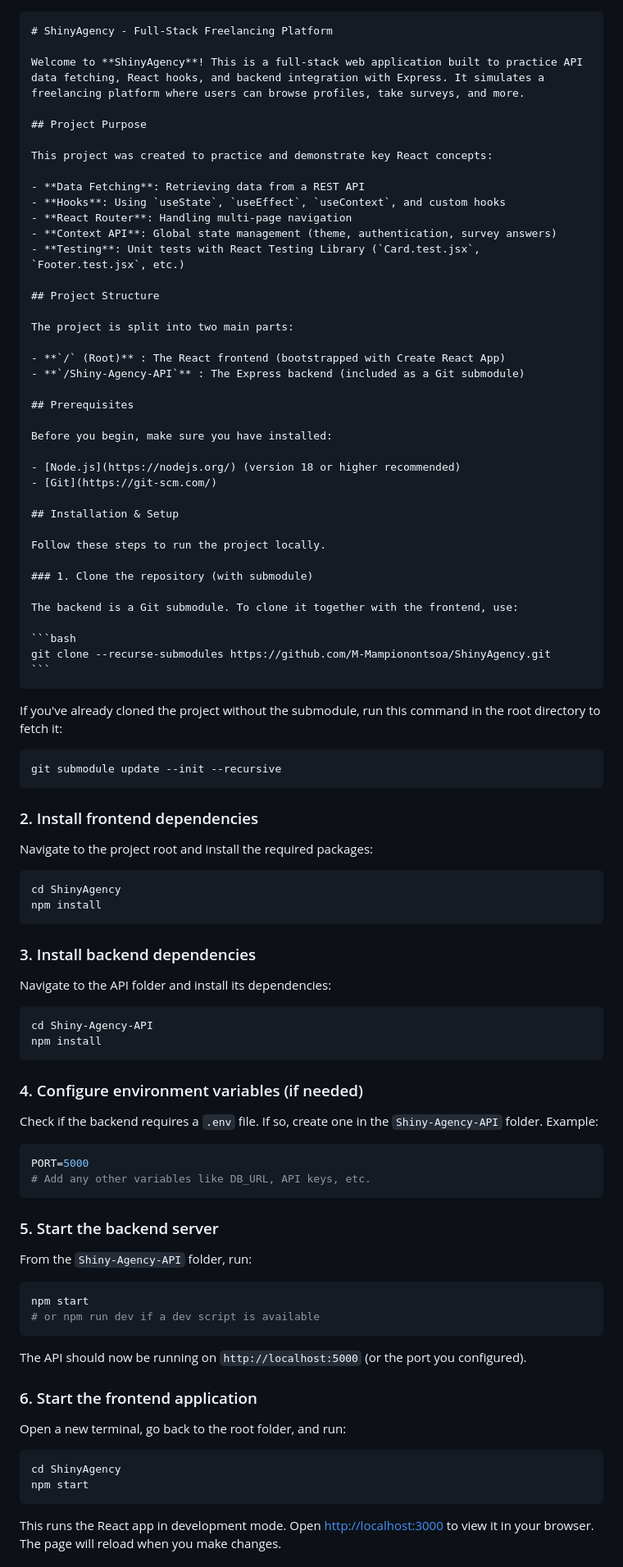
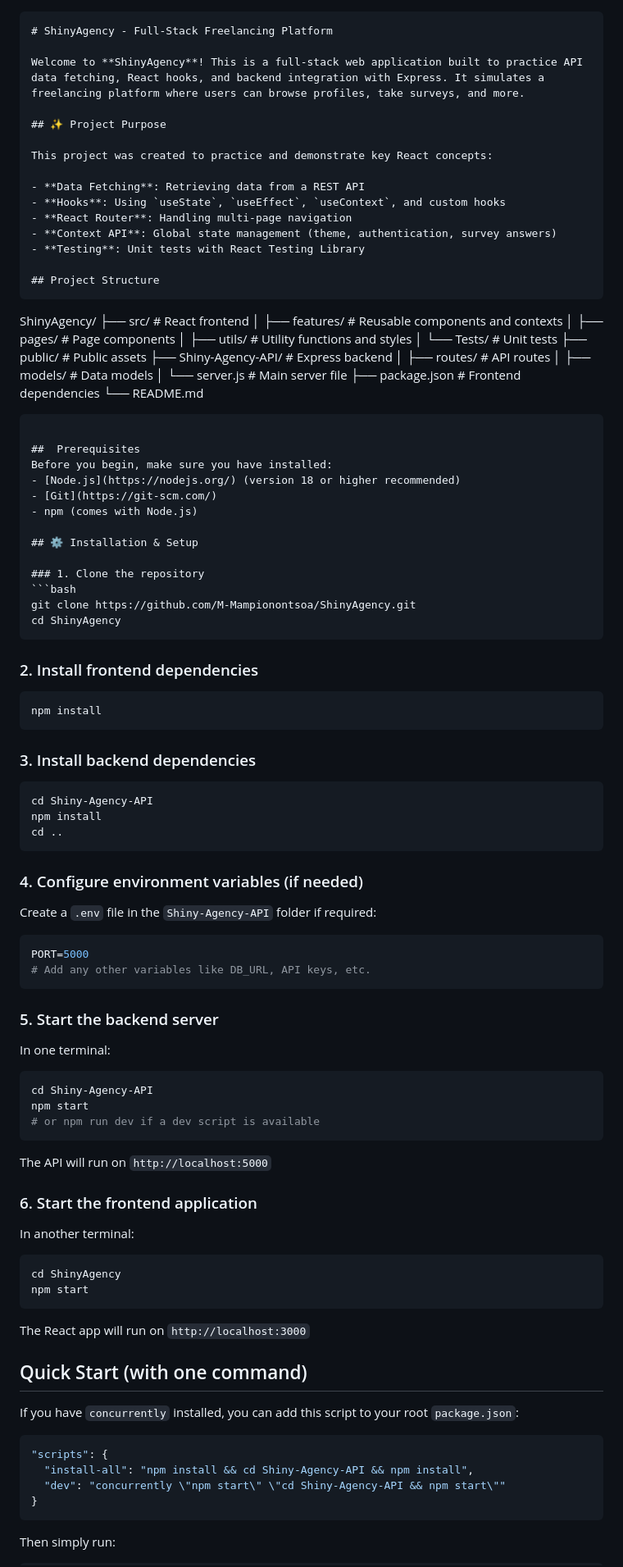
Before and after one commit to M-Mampionontsoa/ShinyAgency, a Markdown page: README.md, the part around one of its changes. Shown at 82% size. GitHub-like rendering.

Commit message:
Finishing Readme

`````diff
--- a/README.md
+++ b/README.md
@@ -1,9 +1,9 @@
-````markdown
+```markdown
 # ShinyAgency - Full-Stack Freelancing Platform
 
 Welcome to **ShinyAgency**! This is a full-stack web application built to practice API data fetching, React hooks, and backend integration with Express. It simulates a freelancing platform where users can browse profiles, take surveys, and more.
 
-## Project Purpose
+## ✨ Project Purpose
 
 This project was created to practice and demonstrate key React concepts:
 
@@ -11,62 +11,58 @@ This project was created to practice and demonstrate key React concepts:
 - **Hooks**: Using `useState`, `useEffect`, `useContext`, and custom hooks
 - **React Router**: Handling multi-page navigation
 - **Context API**: Global state management (theme, authentication, survey answers)
-- **Testing**: Unit tests with React Testing Library (`Card.test.jsx`, `Footer.test.jsx`, etc.)
+- **Testing**: Unit tests with React Testing Library
 
 ## Project Structure
+```
 
-The project is split into two main parts:
+ShinyAgency/
+├── src/ # React frontend
+│ ├── features/ # Reusable components and contexts
+│ ├── pages/ # Page components
+│ ├── utils/ # Utility functions and styles
+│ └── Tests/ # Unit tests
+├── public/ # Public assets
+├── Shiny-Agency-API/ # Express backend
+│ ├── routes/ # API routes
+│ ├── models/ # Data models
+│ └── server.js # Main server file
+├── package.json # Frontend dependencies
+└── README.md
 
-- **`/` (Root)** : The React frontend (bootstrapped with Create React App)
-- **`/Shiny-Agency-API`** : The Express backend (included as a Git submodule)
+````
 
-## Prerequisites
-
+##  Prerequisites
 Before you begin, make sure you have installed:
-
 - [Node.js](https://nodejs.org/) (version 18 or higher recommended)
 - [Git](https://git-scm.com/)
+- npm (comes with Node.js)
 
-## Installation & Setup
+## ⚙️ Installation & Setup
 
-Follow these steps to run the project locally.
-
-### 1. Clone the repository (with submodule)
-
-The backend is a Git submodule. To clone it together with the frontend, use:
-
+### 1. Clone the repository
 ```bash
-git clone --recurse-submodules https://github.com/M-Mampionontsoa/ShinyAgency.git
-```
+git clone https://github.com/M-Mampionontsoa/ShinyAgency.git
+cd ShinyAgency
 ````
-
-If you've already cloned the project without the submodule, run this command in the root directory to fetch it:
-
-```bash
-git submodule update --init --recursive
-```
 
 ### 2. Install frontend dependencies
 
-Navigate to the project root and install the required packages:
-
 ```bash
-cd ShinyAgency
 npm install
 ```
 
 ### 3. Install backend dependencies
 
-Navigate to the API folder and install its dependencies:
-
 ```bash
 cd Shiny-Agency-API
 npm install
+cd ..
 ```
 
 ### 4. Configure environment variables (if needed)
 
-Check if the backend requires a `.env` file. If so, create one in the `Shiny-Agency-API` folder. Example:
+Create a `.env` file in the `Shiny-Agency-API` folder if required:
 
 ```env
 PORT=5000
@@ -75,22 +71,37 @@ PORT=5000
 
 ### 5. Start the backend server
 
-From the `Shiny-Agency-API` folder, run:
+In one terminal:
 
 ```bash
+cd Shiny-Agency-API
 npm start
 # or npm run dev if a dev script is available
 ```
 
-The API should now be running on `http://localhost:5000` (or the port you configured).
+The API will run on `http://localhost:5000`
 
 ### 6. Start the frontend application
 
-Open a new terminal, go back to the root folder, and run:
+In another terminal:
 
 ```bash
 cd ShinyAgency
 npm start
 ```
 
-This runs the React app in development mode. Open [http://localhost:3000](http://localhost:3000) to view it in your browser. The page will reload when you make changes.
+The React app will run on `http://localhost:3000`
+
+## Quick Start (with one command)
+
+If you have `concurrently` installed, you can add this script to your root `package.json`:
+
+```json
+"scripts": {
+  "install-all": "npm install && cd Shiny-Agency-API && npm install",
+  "dev": "concurrently \"npm start\" \"cd Shiny-Agency-API && npm start\""
+}
+```
+
+Then simply run:
+
`````
Also changed, not shown: other parts of README.md (+20 -4 lines).
